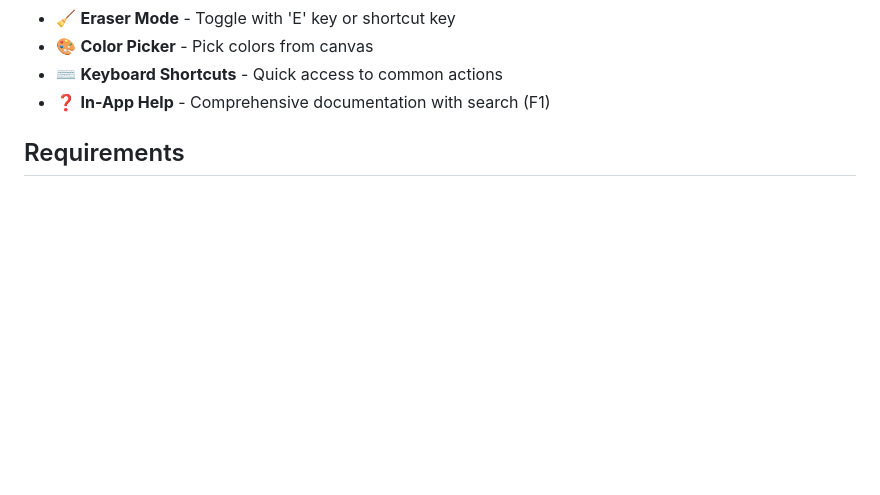
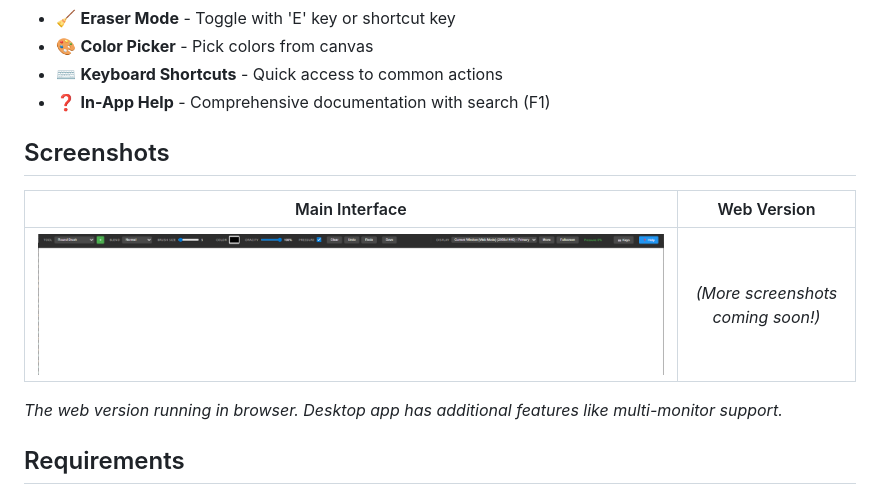
Before and after one commit to cms000123456/penpal, a Markdown page: README.md, the part around the change. Drawn GitHub-style; blank space fills up the shorter version.

Commit message:
Add screenshots section to README

```diff
--- a/README.md
+++ b/README.md
@@ -19,6 +19,14 @@ A lightweight, cross-platform drawing app designed for the **XPPen Artist 15.6 P
 - 🎨 **Color Picker** - Pick colors from canvas
 - ⌨️ **Keyboard Shortcuts** - Quick access to common actions
 - ❓ **In-App Help** - Comprehensive documentation with search (F1)
+
+## Screenshots
+
+| Main Interface | Web Version |
+|:--:|:--:|
+| ![Web Version](screenshots/web.png) | *(More screenshots coming soon!)* |
+
+*The web version running in browser. Desktop app has additional features like multi-monitor support.*
 
 ## Requirements
 
```
